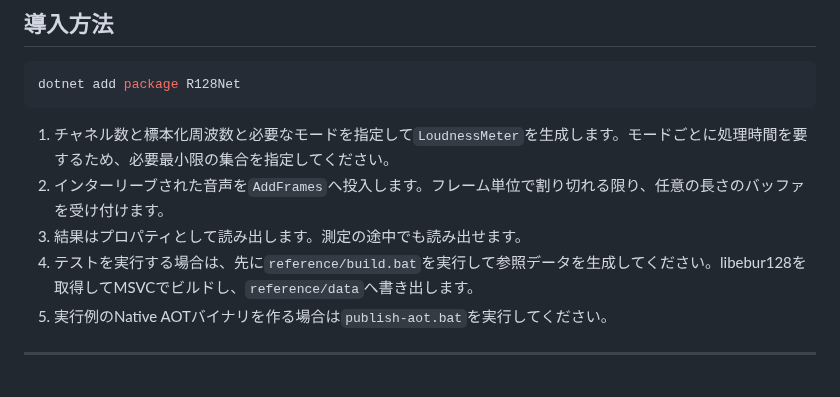
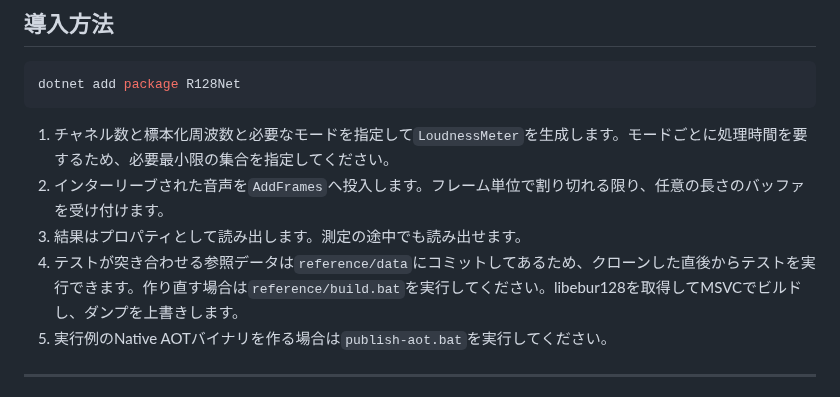
Before and after one commit to routersys/R128Net, a Markdown page: README.ja.md, the part around the change. Drawn GitHub-style.

Commit message:
日本語版READMEの参照データの手順をコミット済みの前提へ直す

```diff
--- a/README.ja.md
+++ b/README.ja.md
@@ -76,7 +76,7 @@ dotnet add package R128Net
 1. チャネル数と標本化周波数と必要なモードを指定して`LoudnessMeter`を生成します。モードごとに処理時間を要するため、必要最小限の集合を指定してください。
 2. インターリーブされた音声を`AddFrames`へ投入します。フレーム単位で割り切れる限り、任意の長さのバッファを受け付けます。
 3. 結果はプロパティとして読み出します。測定の途中でも読み出せます。
-4. テストを実行する場合は、先に`reference/build.bat`を実行して参照データを生成してください。libebur128を取得してMSVCでビルドし、`reference/data`へ書き出します。
+4. テストが突き合わせる参照データは`reference/data`にコミットしてあるため、クローンした直後からテストを実行できます。作り直す場合は`reference/build.bat`を実行してください。libebur128を取得してMSVCでビルドし、ダンプを上書きします。
 5. 実行例のNative AOTバイナリを作る場合は`publish-aot.bat`を実行してください。
 
 ---
```
